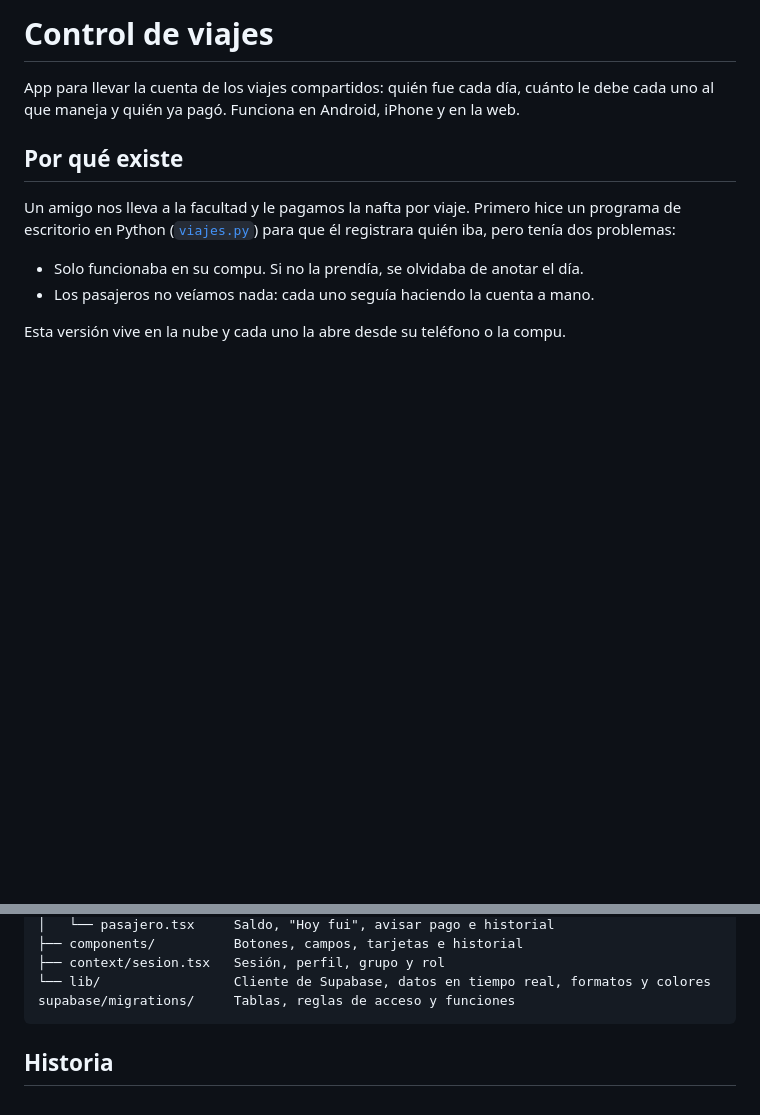
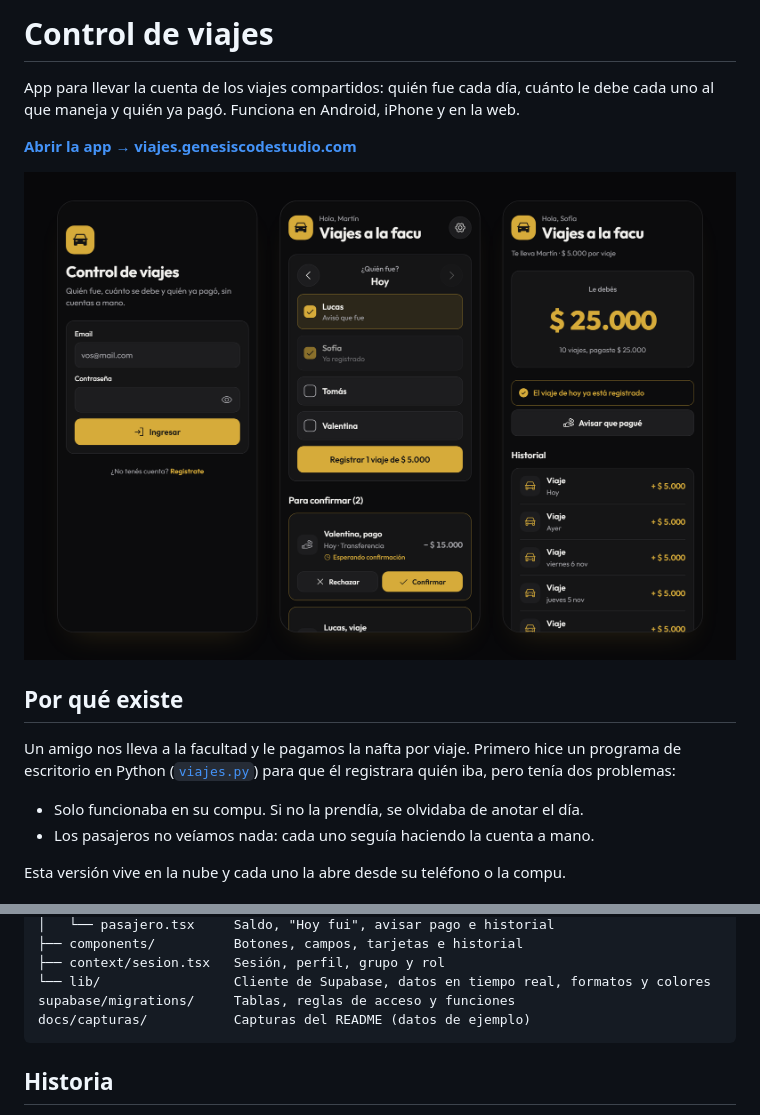
Before and after one commit to lautarocuelllo-bit/control-viajes, a Markdown page: README.md, 2 parts joined by grey strips. GitHub-like rendering; pictures changed too: docs/capturas/pantallas.png (added); blank space fills up the shorter version.

Commit message:
README con link a la web y capturas, licencia a mi nombre

````diff
--- a/README.md
+++ b/README.md
@@ -1,6 +1,10 @@
 # Control de viajes
 
 App para llevar la cuenta de los viajes compartidos: quién fue cada día, cuánto le debe cada uno al que maneja y quién ya pagó. Funciona en Android, iPhone y en la web.
+
+**[Abrir la app → viajes.genesiscodestudio.com](https://viajes.genesiscodestudio.com)**
+
+![Ingreso, panel del que maneja y panel del pasajero](docs/capturas/pantallas.png)
 
 ## Por qué existe
 
@@ -75,6 +79,7 @@ src/
 ├── context/sesion.tsx   Sesión, perfil, grupo y rol
 └── lib/                 Cliente de Supabase, datos en tiempo real, formatos y colores
 supabase/migrations/     Tablas, reglas de acceso y funciones
+docs/capturas/           Capturas del README (datos de ejemplo)
 ```
 
 ## Historia
````
Also changed, not shown: 1 other file.
